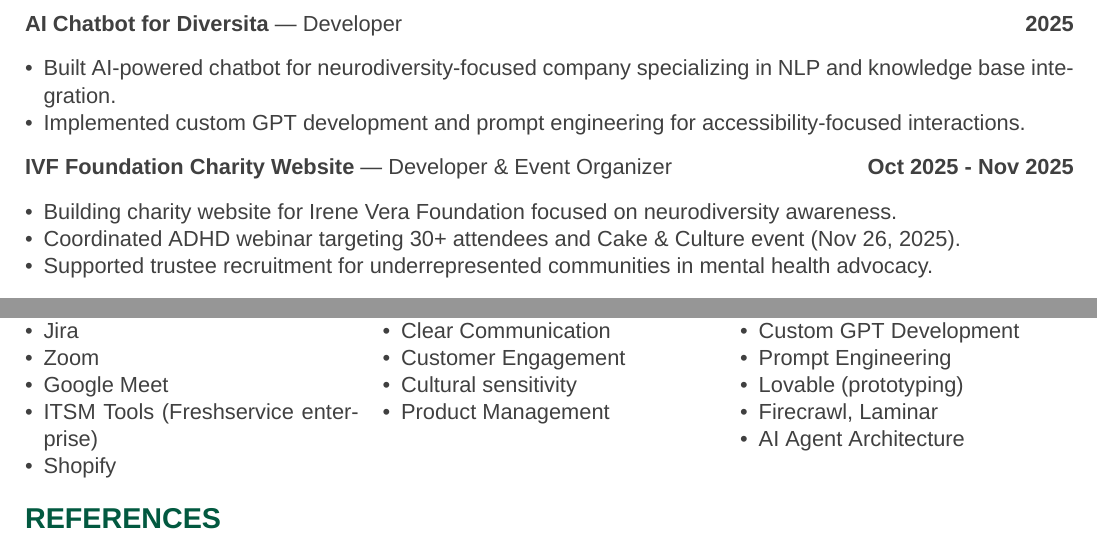
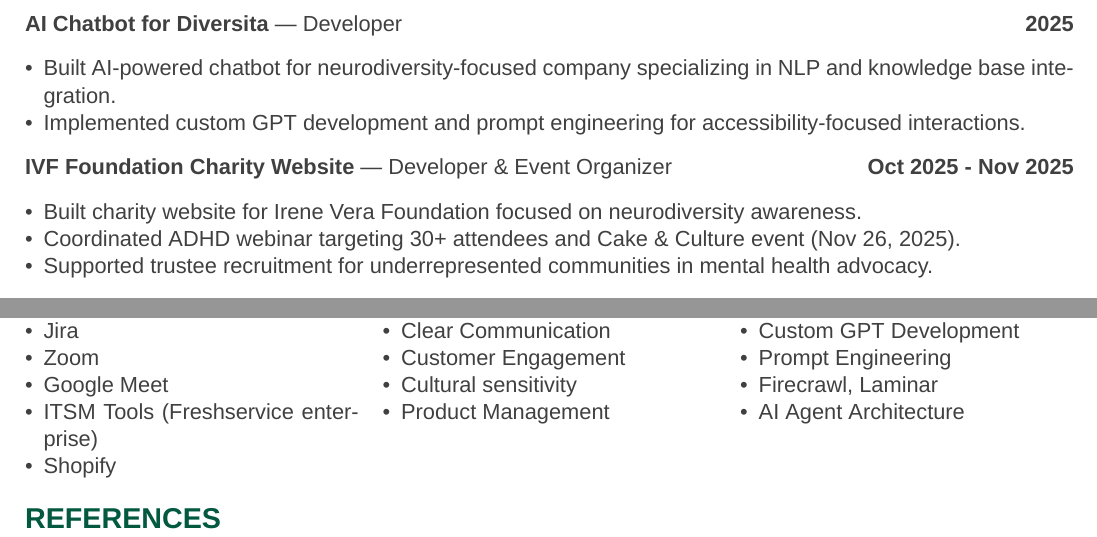
Before and after one commit to andiekobbietks/Curriculum-Vitae-life-experiences-repo, a LaTeX CV (processed-outputs/latex-cv/andrea_enning_cv.tex): two parts of pages 2 and 3 of 3, joined at a grey line, cut so that both start at the same text. Compiled offline with XeLaTeX; a missing font is replaced by an installed copy or a similar font.

Commit message:
Fix code review issues: remove duplicate spacing and Lovable entry, fix verb tense
Co-authored-by: andiekobbietks <38334061+andiekobbietks@users.noreply.github.com>

```diff
--- a/processed-outputs/latex-cv/andrea_enning_cv.tex
+++ b/processed-outputs/latex-cv/andrea_enning_cv.tex
@@ -130,7 +129,7 @@ One such experience was my pivotal role in supporting \textbf{Nyfasi Deluxe Deta
 
 \textbf{IVF Foundation Charity Website} — Developer \& Event Organizer \hfill \textbf{Oct 2025 - Nov 2025}
 \begin{itemize}[leftmargin=*, nosep, topsep=2pt]
-\item Building charity website for Irene Vera Foundation focused on neurodiversity awareness.
+\item Built charity website for Irene Vera Foundation focused on neurodiversity awareness.
 \item Coordinated ADHD webinar targeting 30+ attendees and Cake \& Culture event (Nov 26, 2025).
 \item Supported trustee recruitment for underrepresented communities in mental health advocacy.
 \end{itemize}
@@ -258,7 +257,6 @@ One such experience was my pivotal role in supporting \textbf{Nyfasi Deluxe Deta
 \item Generative AI / NLP
 \item Custom GPT Development
 \item Prompt Engineering
-\item Lovable (prototyping)
 \item Firecrawl, Laminar
 \item AI Agent Architecture
 \end{itemize}
```
Also changed, not shown: processed-outputs/latex-cv/andrea_enning_cv.tex (1 more changed lines).
